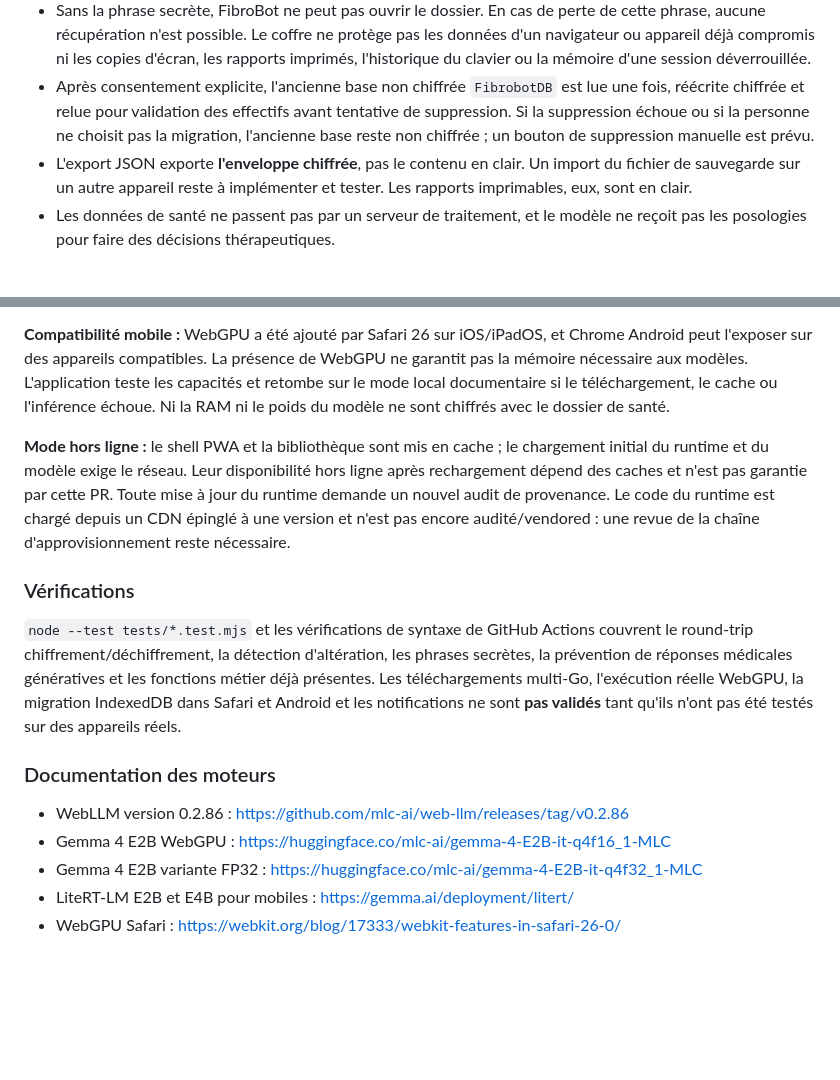
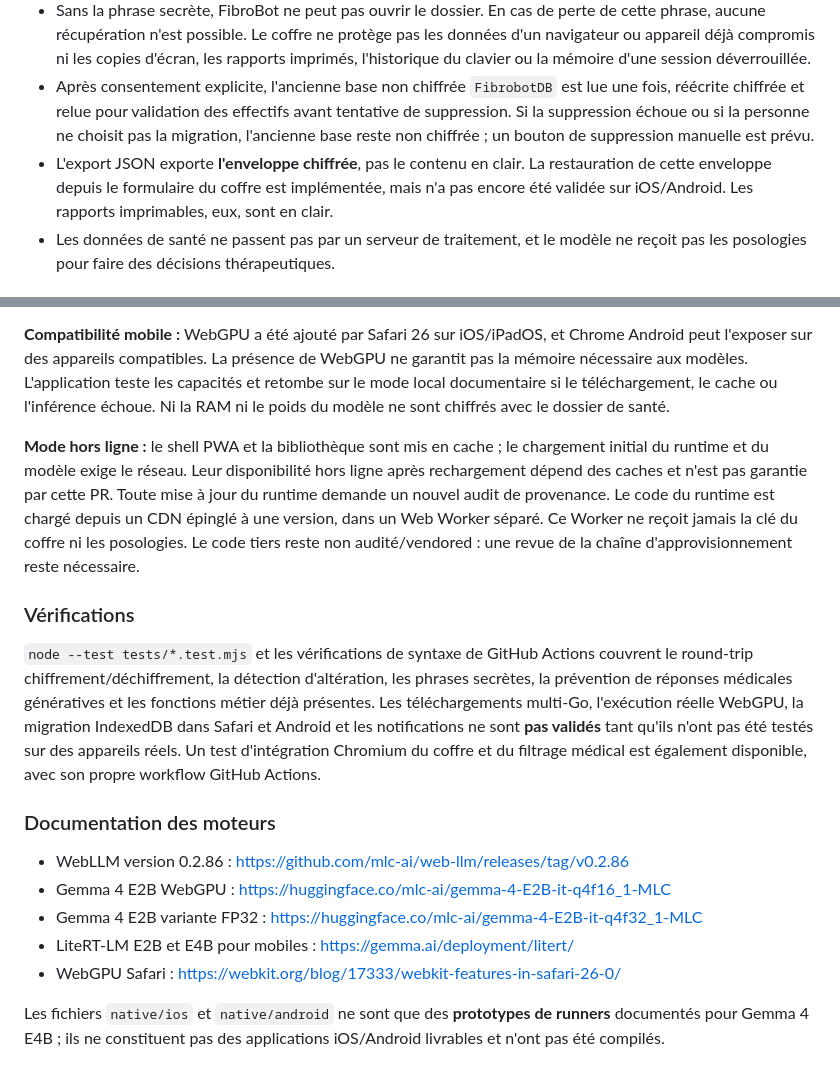
Before and after one commit to Nikoju1977/fibrobot, a Markdown page: README.md, 2 parts joined by grey strips. Drawn GitHub-style; blank space fills up the shorter version.

Commit message:
docs: clarify encrypted backup restoration, isolated model worker and native E4B limitations

```diff
--- a/README.md
+++ b/README.md
@@ -65,7 +65,7 @@ Studio Niko Design.
 - Toutes les tables applicatives désormais persistées dans une unique enveloppe AES-256-GCM dans `FibroBotVault-v1` (IndexedDB). La clé est dérivée côté navigateur par PBKDF2-SHA256 (600 000 itérations) et n'est pas sauvegardée. Une phrase secrète de 12 caractères minimum est requise.
 - Sans la phrase secrète, FibroBot ne peut pas ouvrir le dossier. En cas de perte de cette phrase, aucune récupération n'est possible. Le coffre ne protège pas les données d'un navigateur ou appareil déjà compromis ni les copies d'écran, les rapports imprimés, l'historique du clavier ou la mémoire d'une session déverrouillée.
 - Après consentement explicite, l'ancienne base non chiffrée `FibrobotDB` est lue une fois, réécrite chiffrée et relue pour validation des effectifs avant tentative de suppression. Si la suppression échoue ou si la personne ne choisit pas la migration, l'ancienne base reste non chiffrée ; un bouton de suppression manuelle est prévu.
-- L'export JSON exporte **l'enveloppe chiffrée**, pas le contenu en clair. Un import du fichier de sauvegarde sur un autre appareil reste à implémenter et tester. Les rapports imprimables, eux, sont en clair.
+- L'export JSON exporte **l'enveloppe chiffrée**, pas le contenu en clair. La restauration de cette enveloppe depuis le formulaire du coffre est implémentée, mais n'a pas encore été validée sur iOS/Android. Les rapports imprimables, eux, sont en clair.
 - Les données de santé ne passent pas par un serveur de traitement, et le modèle ne reçoit pas les posologies pour faire des décisions thérapeutiques.
 
 ## Gemma 4 locale : périmètre effectivement implémenté
@@ -78,11 +78,11 @@ Le chargement est facultatif et déclenché par un clic explicite dans le chat.
 
 **Compatibilité mobile :** WebGPU a été ajouté par Safari 26 sur iOS/iPadOS, et Chrome Android peut l'exposer sur des appareils compatibles. La présence de WebGPU ne garantit pas la mémoire nécessaire aux modèles. L'application teste les capacités et retombe sur le mode local documentaire si le téléchargement, le cache ou l'inférence échoue. Ni la RAM ni le poids du modèle ne sont chiffrés avec le dossier de santé.
 
-**Mode hors ligne :** le shell PWA et la bibliothèque sont mis en cache ; le chargement initial du runtime et du modèle exige le réseau. Leur disponibilité hors ligne après rechargement dépend des caches et n'est pas garantie par cette PR. Toute mise à jour du runtime demande un nouvel audit de provenance. Le code du runtime est chargé depuis un CDN épinglé à une version et n'est pas encore audité/vendored : une revue de la chaîne d'approvisionnement reste nécessaire.
+**Mode hors ligne :** le shell PWA et la bibliothèque sont mis en cache ; le chargement initial du runtime et du modèle exige le réseau. Leur disponibilité hors ligne après rechargement dépend des caches et n'est pas garantie par cette PR. Toute mise à jour du runtime demande un nouvel audit de provenance. Le code du runtime est chargé depuis un CDN épinglé à une version, dans un Web Worker séparé. Ce Worker ne reçoit jamais la clé du coffre ni les posologies. Le code tiers reste non audité/vendored : une revue de la chaîne d'approvisionnement reste nécessaire.
 
 ### Vérifications
 
-`node --test tests/*.test.mjs` et les vérifications de syntaxe de GitHub Actions couvrent le round-trip chiffrement/déchiffrement, la détection d'altération, les phrases secrètes, la prévention de réponses médicales génératives et les fonctions métier déjà présentes. Les téléchargements multi-Go, l'exécution réelle WebGPU, la migration IndexedDB dans Safari et Android et les notifications ne sont **pas validés** tant qu'ils n'ont pas été testés sur des appareils réels.
+`node --test tests/*.test.mjs` et les vérifications de syntaxe de GitHub Actions couvrent le round-trip chiffrement/déchiffrement, la détection d'altération, les phrases secrètes, la prévention de réponses médicales génératives et les fonctions métier déjà présentes. Les téléchargements multi-Go, l'exécution réelle WebGPU, la migration IndexedDB dans Safari et Android et les notifications ne sont **pas validés** tant qu'ils n'ont pas été testés sur des appareils réels. Un test d'intégration Chromium du coffre et du filtrage médical est également disponible, avec son propre workflow GitHub Actions.
 
 ### Documentation des moteurs
 
@@ -91,3 +91,5 @@ Le chargement est facultatif et déclenché par un clic explicite dans le chat.
 - Gemma 4 E2B variante FP32 : https://huggingface.co/mlc-ai/gemma-4-E2B-it-q4f32_1-MLC
 - LiteRT-LM E2B et E4B pour mobiles : https://gemma.ai/deployment/litert/
 - WebGPU Safari : https://webkit.org/blog/17333/webkit-features-in-safari-26-0/
+
+Les fichiers `native/ios` et `native/android` ne sont que des **prototypes de runners** documentés pour Gemma 4 E4B ; ils ne constituent pas des applications iOS/Android livrables et n'ont pas été compilés.
```
